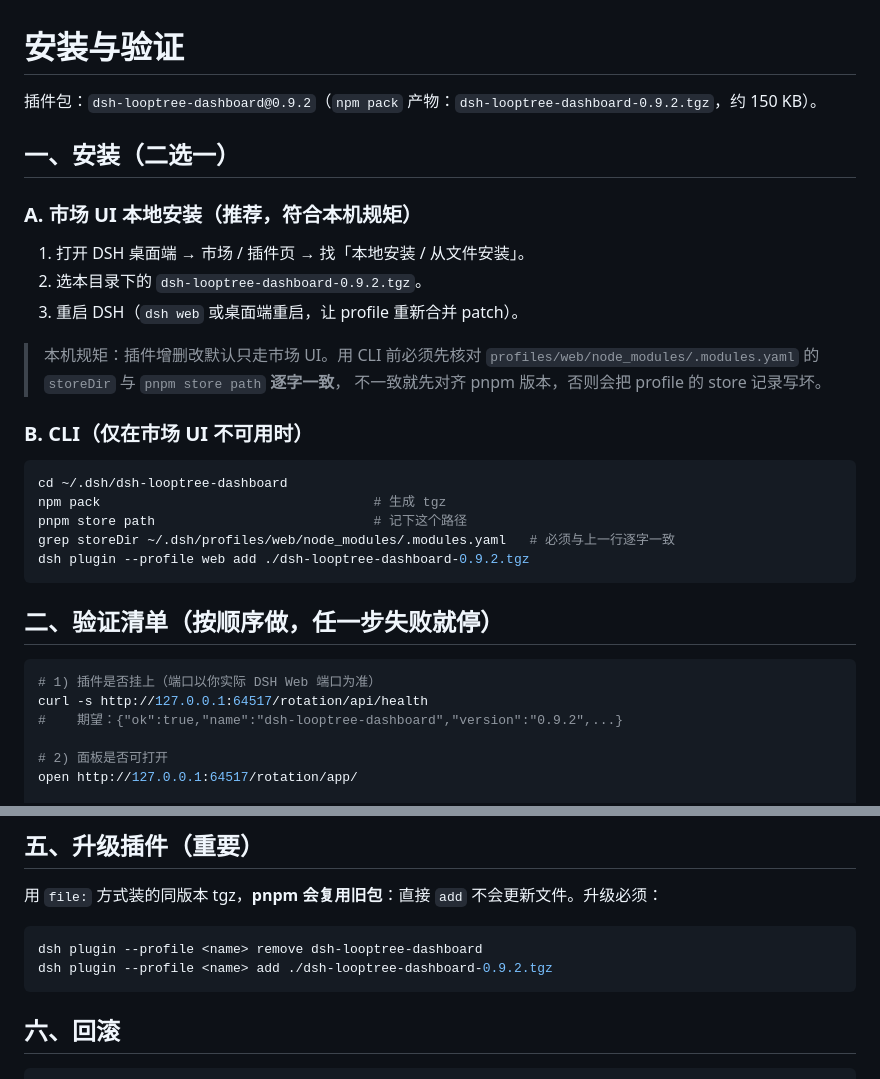
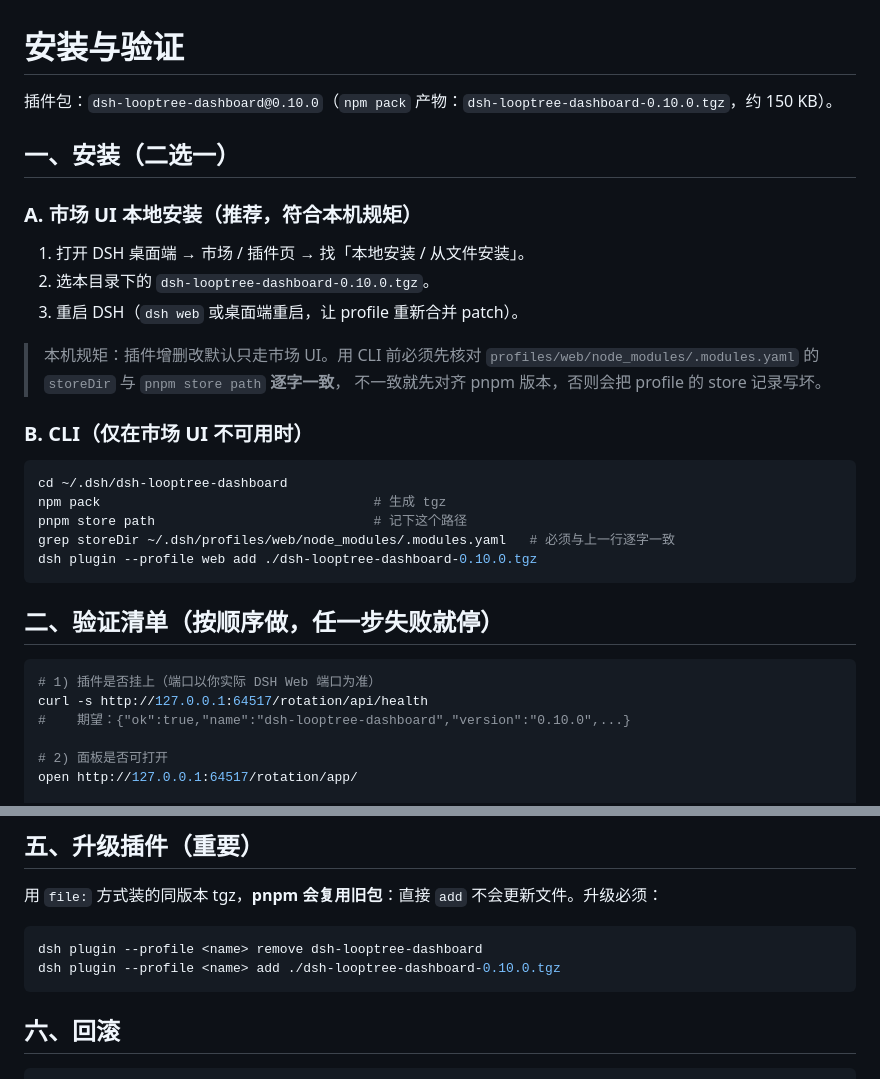
Before and after one commit to Roshenn/dsh-looptree-dashboard, a Markdown page: INSTALL.md, 2 parts joined by grey strips. Drawn GitHub-style.

````diff
--- a/INSTALL.md
+++ b/INSTALL.md
@@ -1,13 +1,13 @@
 # 安装与验证
 
-插件包：`dsh-looptree-dashboard@0.9.2`（`npm pack` 产物：`dsh-looptree-dashboard-0.9.2.tgz`，约 150 KB）。
+插件包：`dsh-looptree-dashboard@0.10.0`（`npm pack` 产物：`dsh-looptree-dashboard-0.10.0.tgz`，约 150 KB）。
 
 ## 一、安装（二选一）
 
 ### A. 市场 UI 本地安装（推荐，符合本机规矩）
 
 1. 打开 DSH 桌面端 → 市场 / 插件页 → 找「本地安装 / 从文件安装」。
-2. 选本目录下的 `dsh-looptree-dashboard-0.9.2.tgz`。
+2. 选本目录下的 `dsh-looptree-dashboard-0.10.0.tgz`。
 3. 重启 DSH（`dsh web` 或桌面端重启，让 profile 重新合并 patch）。
 
 > 本机规矩：插件增删改默认只走市场 UI。用 CLI 前必须先核对
@@ -21,7 +21,7 @@ cd ~/.dsh/dsh-looptree-dashboard
 npm pack                                   # 生成 tgz
 pnpm store path                            # 记下这个路径
 grep storeDir ~/.dsh/profiles/web/node_modules/.modules.yaml   # 必须与上一行逐字一致
-dsh plugin --profile web add ./dsh-looptree-dashboard-0.9.2.tgz
+dsh plugin --profile web add ./dsh-looptree-dashboard-0.10.0.tgz
 ```
 
 ## 二、验证清单（按顺序做，任一步失败就停）
@@ -29,7 +29,7 @@ dsh plugin --profile web add ./dsh-looptree-dashboard-0.9.2.tgz
 ```bash
 # 1) 插件是否挂上（端口以你实际 DSH Web 端口为准）
 curl -s http://127.0.0.1:64517/rotation/api/health
-#    期望：{"ok":true,"name":"dsh-looptree-dashboard","version":"0.9.2",...}
+#    期望：{"ok":true,"name":"dsh-looptree-dashboard","version":"0.10.0",...}
 
 # 2) 面板是否可打开
 open http://127.0.0.1:64517/rotation/app/
@@ -100,7 +100,7 @@ DSH 默认的 `deepseek-official` 直连厂商（本机铁律要求走网关）
 
 ```bash
 dsh plugin --profile <name> remove dsh-looptree-dashboard
-dsh plugin --profile <name> add ./dsh-looptree-dashboard-0.9.2.tgz
+dsh plugin --profile <name> add ./dsh-looptree-dashboard-0.10.0.tgz
 ```
 
 ## 六、回滚
````
Also changed, not shown: CHANGELOG.md (+25 -0 lines).
